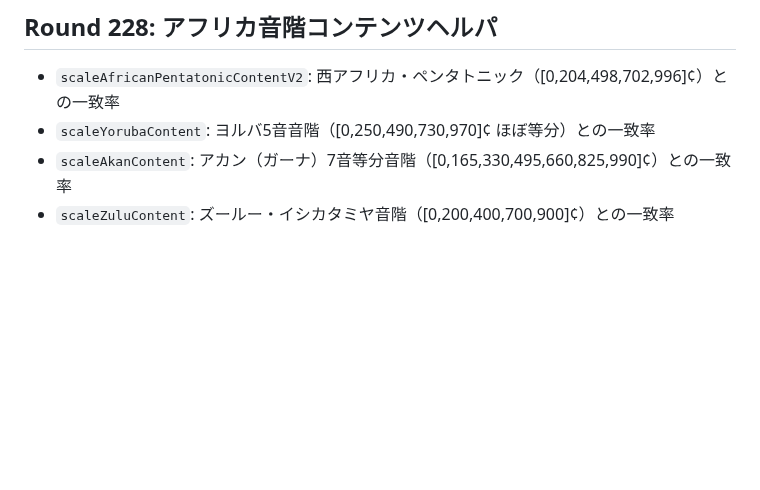
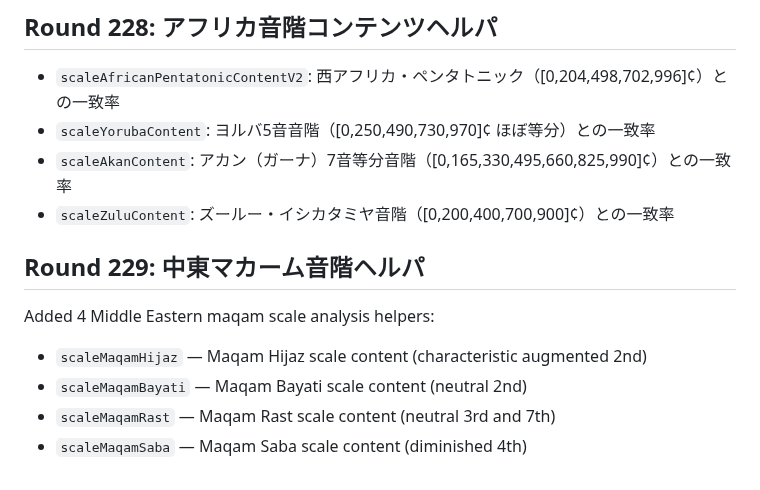
Before and after one commit to shizukutanaka/Ruri, a Markdown page: docs/qiita-zenn-improvements.md, the part around the change. Drawn GitHub-style; blank space fills up the shorter version.

Commit message:
feat(core): Q3630-Q3641 宇宙工学ソクラテス橋 + Round229 中東マカーム音階ヘルパ (軌道力学/ロケット推進/大気圏再突入/衛星通信/宇宙デブリ/打ち上げウィンドウ + Hijaz/Bayati/Rast/Saba)

```diff
--- a/docs/qiita-zenn-improvements.md
+++ b/docs/qiita-zenn-improvements.md
@@ -2422,3 +2422,11 @@ k-meansクラスタリングによるピッチ空間の構造分析を行う4つ
 - `scaleYorubaContent`: ヨルバ5音音階（[0,250,490,730,970]¢ ほぼ等分）との一致率
 - `scaleAkanContent`: アカン（ガーナ）7音等分音階（[0,165,330,495,660,825,990]¢）との一致率
 - `scaleZuluContent`: ズールー・イシカタミヤ音階（[0,200,400,700,900]¢）との一致率
+
+## Round 229: 中東マカーム音階ヘルパ
+
+Added 4 Middle Eastern maqam scale analysis helpers:
+- `scaleMaqamHijaz` — Maqam Hijaz scale content (characteristic augmented 2nd)
+- `scaleMaqamBayati` — Maqam Bayati scale content (neutral 2nd)
+- `scaleMaqamRast` — Maqam Rast scale content (neutral 3rd and 7th)
+- `scaleMaqamSaba` — Maqam Saba scale content (diminished 4th)
```
